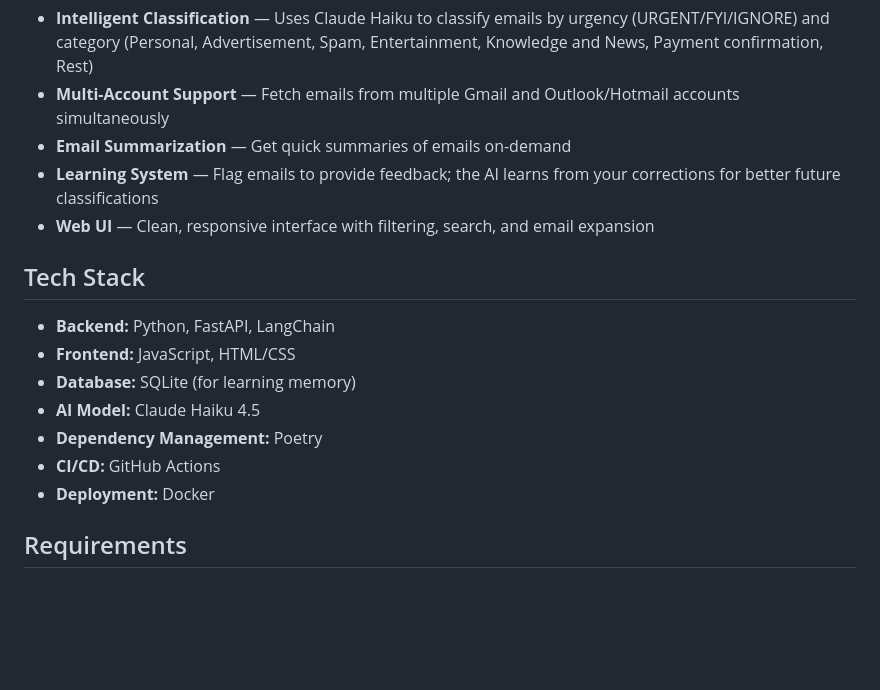
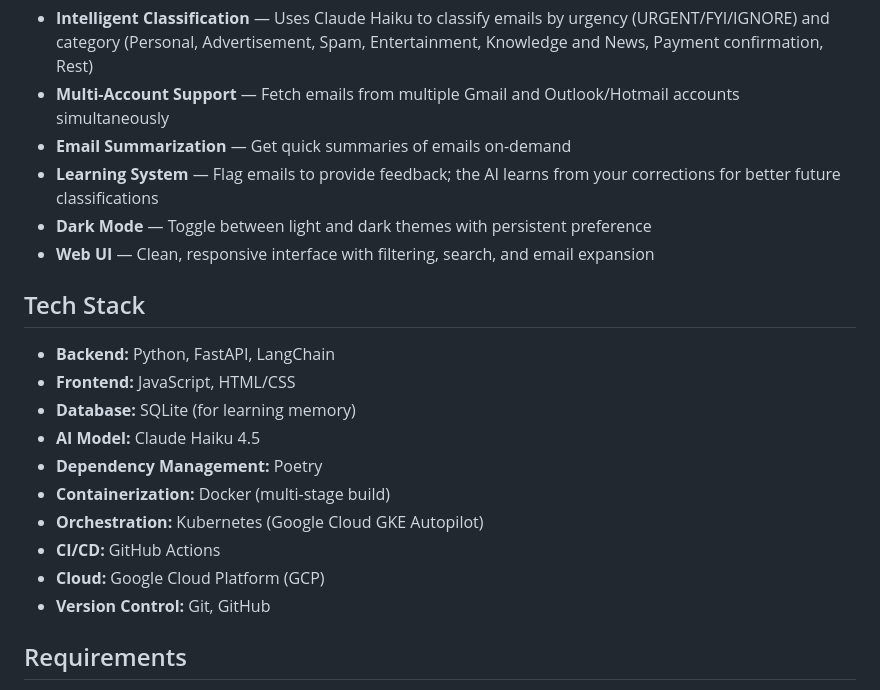
Before and after one commit to LCYC1/email_agent, a Markdown page: README.md, the part around one of its changes. Rendered like a GitHub page; blank space fills up the shorter version.

```diff
--- a/README.md
+++ b/README.md
@@ -8,6 +8,7 @@ An intelligent email classification system powered by Claude AI that automatical
 - **Multi-Account Support** — Fetch emails from multiple Gmail and Outlook/Hotmail accounts simultaneously
 - **Email Summarization** — Get quick summaries of emails on-demand
 - **Learning System** — Flag emails to provide feedback; the AI learns from your corrections for better future classifications
+- **Dark Mode** — Toggle between light and dark themes with persistent preference
 - **Web UI** — Clean, responsive interface with filtering, search, and email expansion
 
 ## Tech Stack
@@ -17,8 +18,11 @@ An intelligent email classification system powered by Claude AI that automatical
 - **Database:** SQLite (for learning memory)
 - **AI Model:** Claude Haiku 4.5
 - **Dependency Management:** Poetry
+- **Containerization:** Docker (multi-stage build)
+- **Orchestration:** Kubernetes (Google Cloud GKE Autopilot)
 - **CI/CD:** GitHub Actions
-- **Deployment:** Docker
+- **Cloud:** Google Cloud Platform (GCP)
+- **Version Control:** Git, GitHub
 
 ## Requirements
 
```
Also changed, not shown: other parts of README.md (+91 -37 lines).
